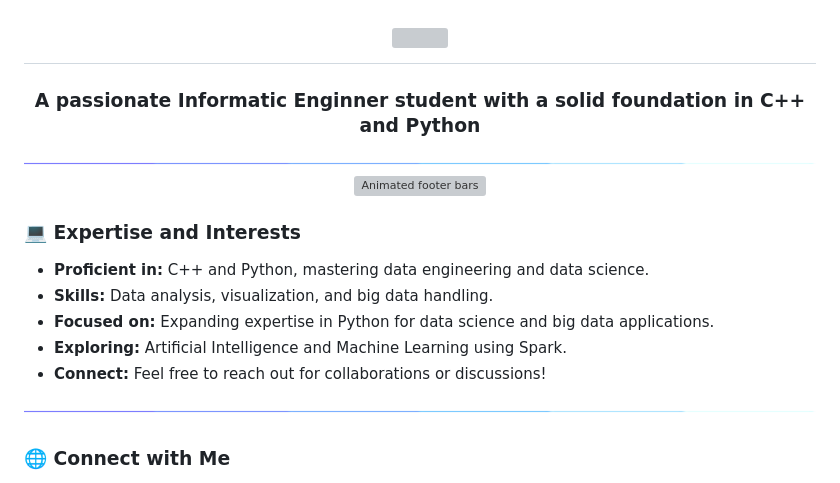
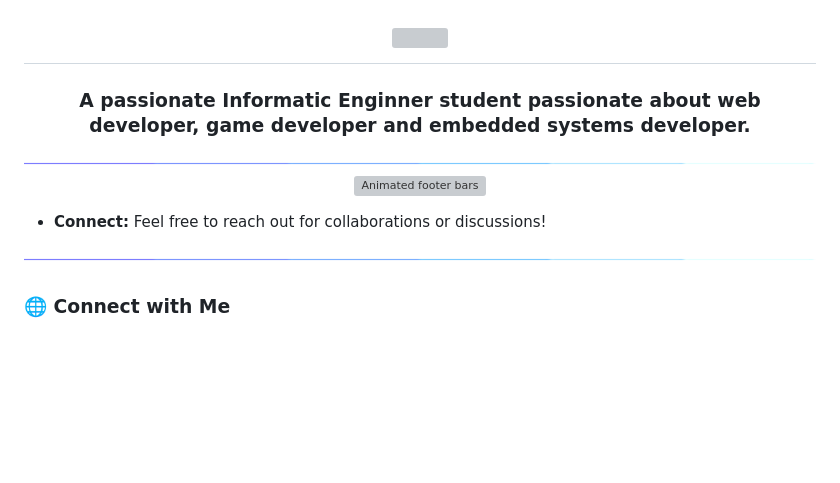
Before and after one commit to Tthenix/Tthenix, a Markdown page: README.md, the part around the change printed below. Rendered like a GitHub page; blank space fills up the shorter version; grey boxes are pictures that could not be loaded.

```diff
--- a/README.md
+++ b/README.md
@@ -2,21 +2,13 @@
     <img src="https://readme-typing-svg.herokuapp.com/?font=Righteous&size=35&center=true&vCenter=true&width=500&height=70&duration=4000&lines=Hi+There!+👋;+I'm+Nahuel+Quiroga!" />
 </h1>
 
-<h3 align="center">A passionate Informatic Enginner student with a solid foundation in C++ and Python</h3>
+<h3 align="center">A passionate Informatic Enginner student passionate about web developer, game developer and embedded systems developer.</h3>
 
 <img src="https://github.com/tthenix/tthenix/blob/main/2nd%20arrow.gif">
 
 <p align="center"><a href="https://github.com/c2-tlhah"><img src="https://user-images.githubusercontent.com/41234408/101987287-302ffe00-3cb9-11eb-8510-3d08f56bea27.gif" alt="Animated footer bars" width="100%"/></a></p>
 
-### 💻 Expertise and Interests
-
-- **Proficient in:** C++ and Python, mastering data engineering and data science.
-- **Skills:** Data analysis, visualization, and big data handling.
-- **Focused on:** Expanding expertise in Python for data science and big data applications.
-- **Exploring:** Artificial Intelligence and Machine Learning using Spark.
 - **Connect:** Feel free to reach out for collaborations or discussions!
-
-
 
 <img src="https://github.com/tthenix/tthenix/blob/main/2nd%20arrow.gif">
 
```
Also changed, not shown: other parts of README.md (+0 -11 lines).
